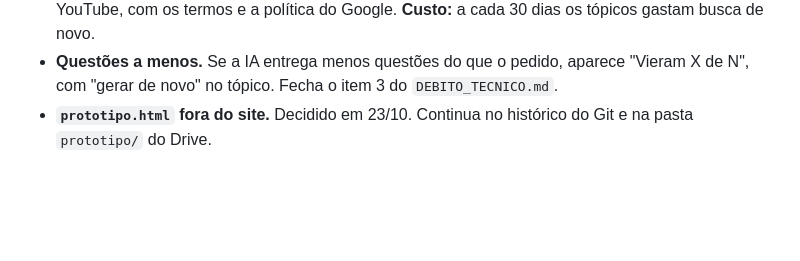
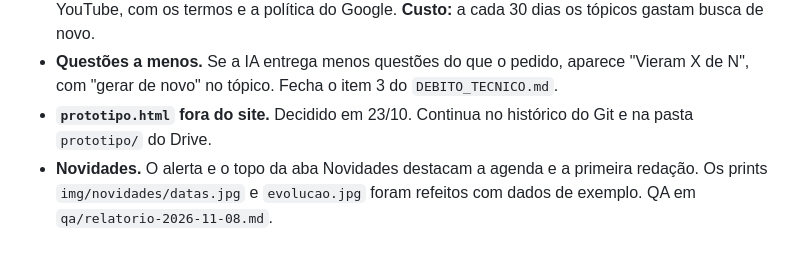
Before and after one commit to victorvcs/sipc, a Markdown page: docs/EVOLUCOES.md, the part around the change. Rendered like a GitHub page; blank space fills up the shorter version.

Commit message:
EVOLUCOES: prints e QA da v1.8
Co-Authored-By: Claude Opus 5.5 <noreply@anthropic.com>

```diff
--- a/docs/EVOLUCOES.md
+++ b/docs/EVOLUCOES.md
@@ -268,3 +268,4 @@ Primeira versão depois da troca de computador (08/11/2026). Junta quatro pedido
 - **Vídeos por no máximo 30 dias.** As regras da API do YouTube não permitem guardar dados dos vídeos por mais de 30 dias. A chave do cache (`videos/{id}`) passou a ter o período de 30 dias, então a busca é refeita depois do prazo sem mudar as Regras do Firestore. O Admin ganhou "Apagar vídeos com mais de 30 dias" (só o admin apaga). `privacidade.html` passou a citar o YouTube, com os termos e a política do Google. **Custo:** a cada 30 dias os tópicos gastam busca de novo.
 - **Questões a menos.** Se a IA entrega menos questões do que o pedido, aparece "Vieram X de N", com "gerar de novo" no tópico. Fecha o item 3 do `DEBITO_TECNICO.md`.
 - **`prototipo.html` fora do site.** Decidido em 23/10. Continua no histórico do Git e na pasta `prototipo/` do Drive.
+- **Novidades.** O alerta e o topo da aba Novidades destacam a agenda e a primeira redação. Os prints `img/novidades/datas.jpg` e `evolucao.jpg` foram refeitos com dados de exemplo. QA em `qa/relatorio-2026-11-08.md`.
```
